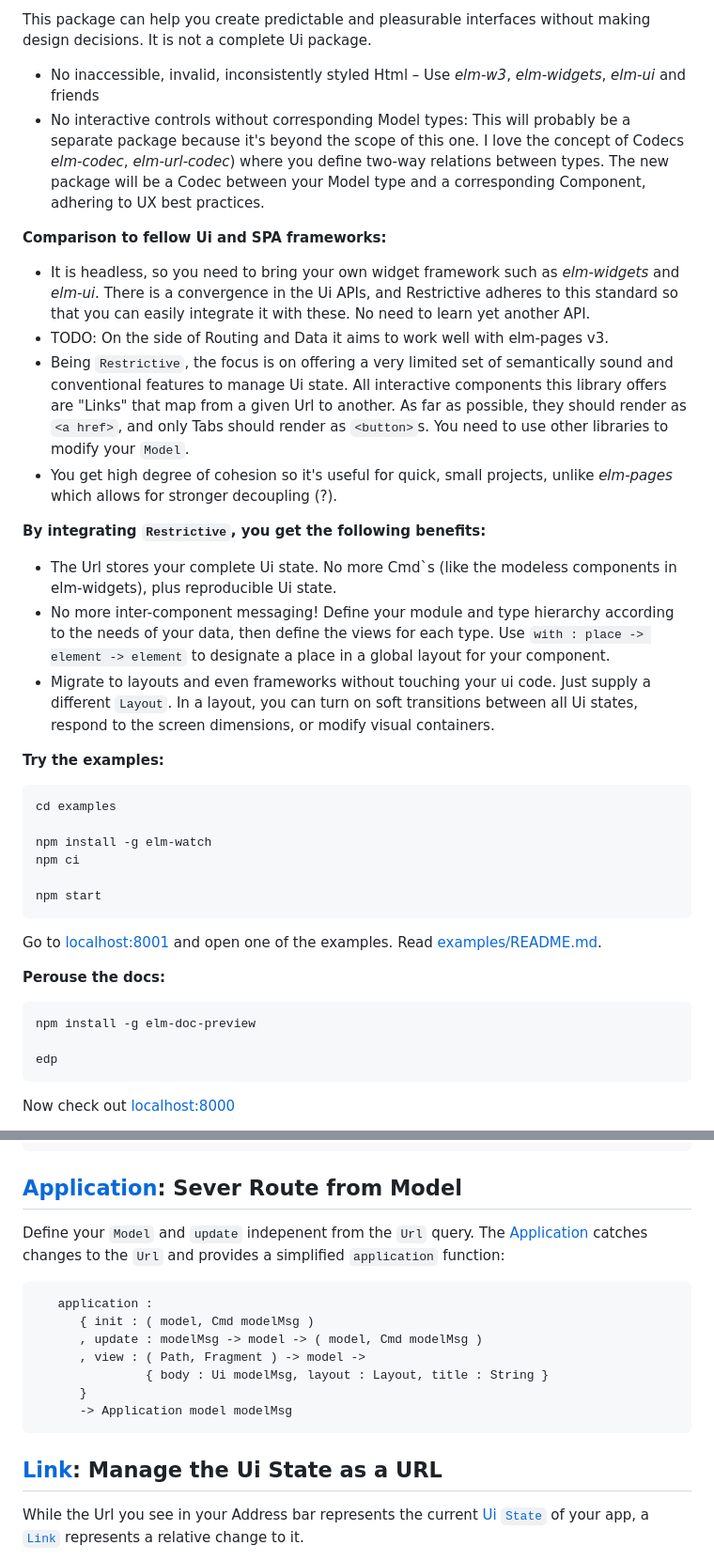
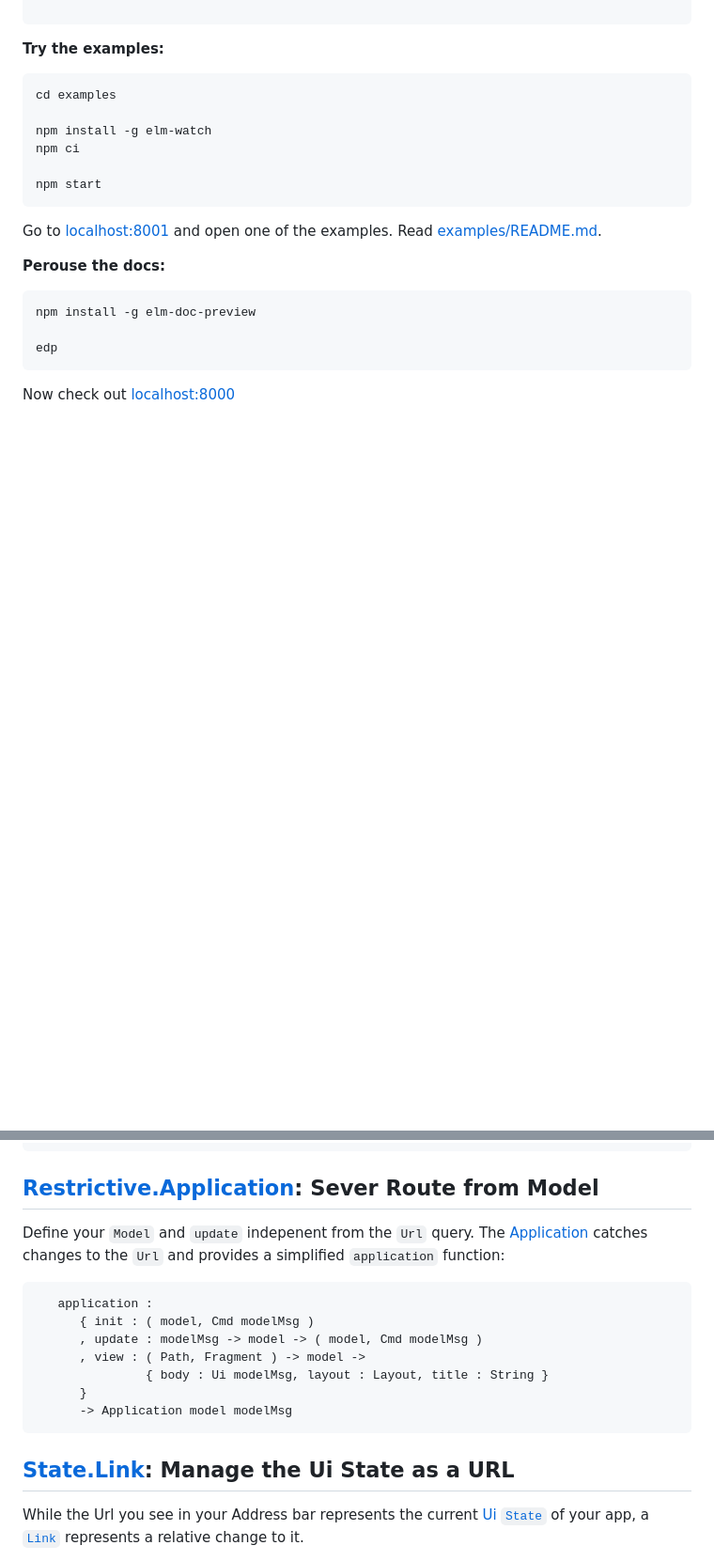
Before and after one commit to upsiflu/less-ui, a Markdown page: README.md, 2 parts joined by grey strips. Shown: that part at 94% size. Drawn GitHub-style; blank space fills up the shorter version.

Commit message:
Re-phrase Readme

````diff
--- a/README.md
+++ b/README.md
@@ -50,28 +41,3 @@
-This package can help you create predictable and pleasurable interfaces without making design decisions. It is not a complete Ui package.
-
-- No inaccessible, invalid, inconsistently styled Html – Use _elm-w3_, _elm-widgets_, _elm-ui_ and friends
-- No interactive controls without corresponding Model types: This will probably be a separate package because it's beyond the scope of this one. I love
-  the concept of Codecs _elm-codec_, _elm-url-codec_) where you define two-way relations between types.
-  The new package will be a Codec between your Model type and a corresponding Component, adhering to UX best practices.
-
-**Comparison to fellow Ui and SPA frameworks:**
-
-- It is headless, so you need to bring your own widget framework such as _elm-widgets_ and _elm-ui_.
-  There is a convergence in the Ui APIs, and Restrictive adheres to this standard so that you can easily
-  integrate it with these. No need to learn yet another API.
-- TODO: On the side of Routing and Data it aims to work well with elm-pages v3.
-- Being `Restrictive`, the focus is on offering a very limited set of semantically sound and conventional features to manage Ui state.
-  All interactive components this library offers are "Links" that map from a given Url to another. As far as possible, they should
-  render as `<a href>`, and only Tabs should render as `<button>`s. You need to use other libraries to modify your `Model`.
-- You get high degree of cohesion so it's useful for quick, small projects, unlike _elm-pages_ which allows for stronger decoupling (?).
-
-**By integrating `Restrictive`, you get the following benefits:**
-
-- The Url stores your complete Ui state. No more Cmd`s (like the modeless components in elm-widgets), plus reproducible Ui state.
-- No more inter-component messaging! Define your module and type hierarchy according to the needs of your data, then define the
-  views for each type. Use `with : place -> element -> element` to designate a place in a global layout for your component.
-- Migrate to layouts and even frameworks without touching your ui code. Just supply a different `Layout`. In a layout, you can
-  turn on soft transitions between all Ui states, respond to the screen dimensions, or modify visual containers.
 
 **Try the examples:**
 ```shell
@@ -135,7 +116,7 @@ The [Layout](Ui.Layout#view) will flatten each aspect and render it in its place
 ```
 
 
-## [Application](Ui.Application): Sever Route from Model
+## [Restrictive.Application](Restrictive#application): Sever Route from Model
 
 Define your `Model` and `update` indepenent from the `Url` query.
 The [Application](Ui.Application) catches changes to the `Url` and provides a simplified `application` function:
@@ -150,7 +131,7 @@ The [Application](Ui.Application) catches changes to the `Url` and provides a si
       -> Application model modelMsg
 ```
 
-## [Link](Ui.Link): Manage the Ui State as a URL
+## [State.Link](Restrictive.State#Link): Manage the Ui State as a URL
 
 While the Url you see in your Address bar represents the current [Ui `State`](Ui.State) of your app,
 a [`Link`](Ui.Link#Link) represents a relative change to it.
````
Also changed, not shown: other parts of README.md (+39 -33 lines).
